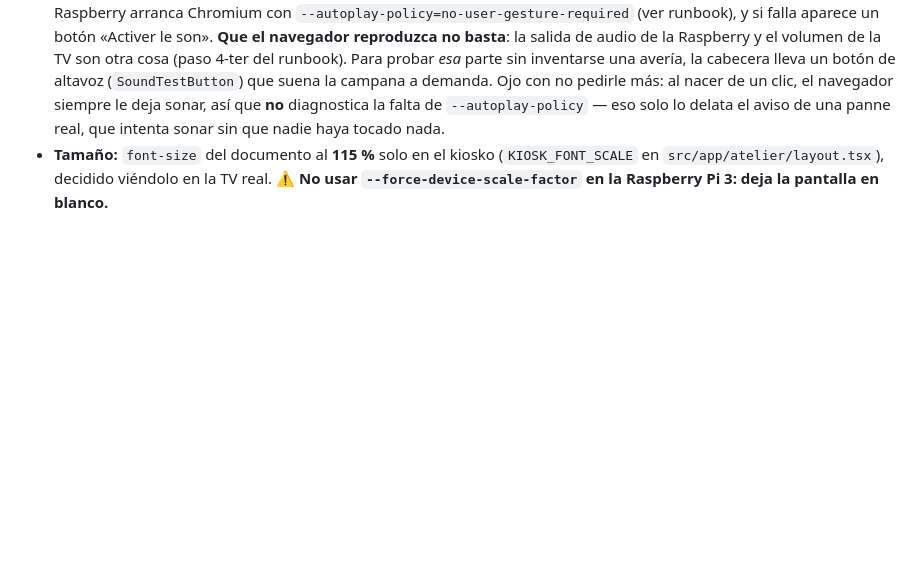
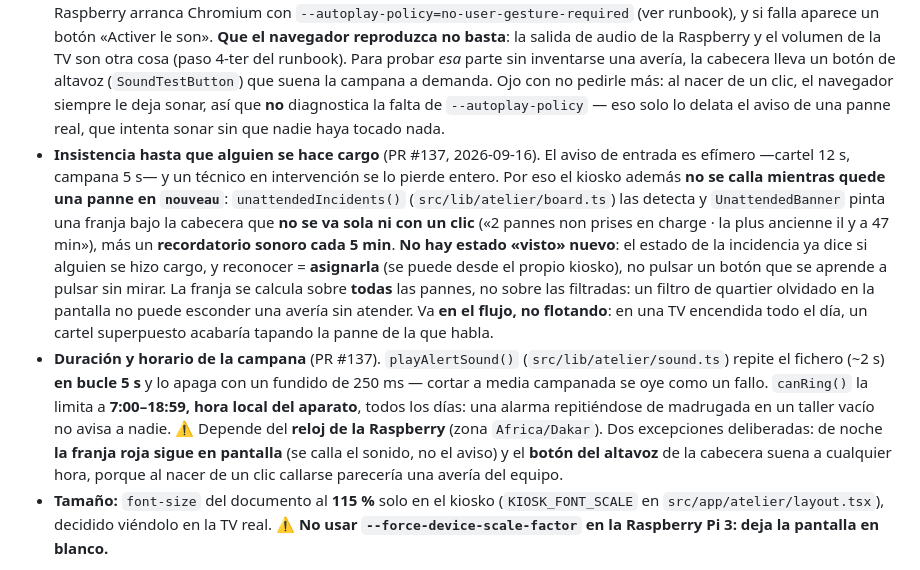
Before and after one commit to juanmy116/amd-service, a Markdown page: docs/architecture.md, the part around the change. GitHub-like rendering; blank space fills up the shorter version.

```diff
--- a/docs/architecture.md
+++ b/docs/architecture.md
@@ -258,6 +258,25 @@ Diseño completo en `docs/superpowers/specs/2026-09-11-atelier-dashboard-carte-d
 - **Ficha** (`IncidentDetail` / `MaintenanceDetail`): ocupa el sitio del mapa, con las dos listas visibles. Asignar técnico y cambiar estado; el cambio de estado **delega** en `updateIncidentStatusAction` de `/admin/incidents` (historial, `resolved_at` y CSAT en un único sitio). La foto del cliente se muestra entera (`object-contain`) y se amplía en `PhotoLightbox`, **dentro de la app**: abrirla en una pestaña nueva dejaba el kiosko sin salida posible (Chromium va a pantalla completa, sin barra). Se cierra con «Fermer», Escape o clic fuera.
 - **Estado compartido** (`AtelierBoard`): filtros **y vista del mapa** sincronizados mapa↔listas; auto-refresco **pausado** mientras hay ficha abierta o filtro activo (`isBusy`), y vuelta sola a la vista general (Dakar, sin filtros) tras 2 min sin tocar nada (`needsReset`). Son dos condiciones distintas a propósito: la vista Région entra en la segunda pero **no** en la primera, porque mirar el mapa no es trabajar sobre una avería y pausar ahí el refresco dejaba la TV muda ante una panne nueva.
 - **Aviso de avería nueva** (`NewIncidentAlert`): campana (`public/sounds/nouvelle-panne.mp3`, generada para el proyecto) + cartel 12 s. Detecta comparando identificadores entre refrescos (`findNewIncidents`), sin conexión permanente con la base; en la primera carga NO suena. Los navegadores bloquean el audio sin interacción previa: la Raspberry arranca Chromium con `--autoplay-policy=no-user-gesture-required` (ver runbook), y si falla aparece un botón «Activer le son». **Que el navegador reproduzca no basta**: la salida de audio de la Raspberry y el volumen de la TV son otra cosa (paso 4-ter del runbook). Para probar *esa* parte sin inventarse una avería, la cabecera lleva un botón de altavoz (`SoundTestButton`) que suena la campana a demanda. Ojo con no pedirle más: al nacer de un clic, el navegador siempre le deja sonar, así que **no** diagnostica la falta de `--autoplay-policy` — eso solo lo delata el aviso de una panne real, que intenta sonar sin que nadie haya tocado nada.
+- **Insistencia hasta que alguien se hace cargo** (PR #137, 2026-09-16). El aviso de entrada es
+  efímero —cartel 12 s, campana 5 s— y un técnico en intervención se lo pierde entero. Por eso el
+  kiosko además **no se calla mientras quede una panne en `nouveau`**: `unattendedIncidents()`
+  (`src/lib/atelier/board.ts`) las detecta y `UnattendedBanner` pinta una franja bajo la cabecera
+  que **no se va sola ni con un clic** («2 pannes non prises en charge · la plus ancienne il y a
+  47 min»), más un **recordatorio sonoro cada 5 min**. **No hay estado «visto» nuevo**: el estado
+  de la incidencia ya dice si alguien se hizo cargo, y reconocer = **asignarla** (se puede desde
+  el propio kiosko), no pulsar un botón que se aprende a pulsar sin mirar. La franja se calcula
+  sobre **todas** las pannes, no sobre las filtradas: un filtro de quartier olvidado en la
+  pantalla no puede esconder una avería sin atender. Va **en el flujo, no flotando**: en una TV
+  encendida todo el día, un cartel superpuesto acabaría tapando la panne de la que habla.
+- **Duración y horario de la campana** (PR #137). `playAlertSound()` (`src/lib/atelier/sound.ts`)
+  repite el fichero (~2 s) **en bucle 5 s** y lo apaga con un fundido de 250 ms — cortar a media
+  campanada se oye como un fallo. `canRing()` la limita a **7:00–18:59, hora local del aparato**,
+  todos los días: una alarma repitiéndose de madrugada en un taller vacío no avisa a nadie. ⚠️
+  Depende del **reloj de la Raspberry** (zona `Africa/Dakar`). Dos excepciones deliberadas: de
+  noche **la franja roja sigue en pantalla** (se calla el sonido, no el aviso) y el **botón del
+  altavoz** de la cabecera suena a cualquier hora, porque al nacer de un clic callarse parecería
+  una avería del equipo.
 - **Tamaño:** `font-size` del documento al **115 %** solo en el kiosko (`KIOSK_FONT_SCALE` en `src/app/atelier/layout.tsx`), decidido viéndolo en la TV real. ⚠️ **No usar `--force-device-scale-factor` en la Raspberry Pi 3: deja la pantalla en blanco.**
 
 > **Trampas que costaron una ronda de revisión cada una:** (1) pedir todas las incidencias no cerradas con `limit(400)` ordenadas por antigüedad **vacía el tablero** cuando se acumulan résolu sin cerrar → se filtra por estado en la BD; (2) los estados reales de `maintenance_visits` son `planifié`/`fait`/`en_retard`; (3) Tailwind solo genera clases **literales**, `bg-${tone}/20` no llega al CSS; (4) `latLngToPercent` redondea a 4 decimales o React avisa de desajuste al hidratar; (5) la caja del mapa **tiene que** conservar la proporción de la foto o las burbujas se separan del terreno sin que se note; (6) las fotos del bucket privado viajan por `https://<proyecto>.supabase.co` y hay que declararlo en `img-src` de la CSP (`next.config.ts`) — al faltar, el `<img>` salía en blanco mientras abrir la URL a pelo funcionaba.
```
Also changed, not shown: docs/pendientes.md (+13 -21 lines).
